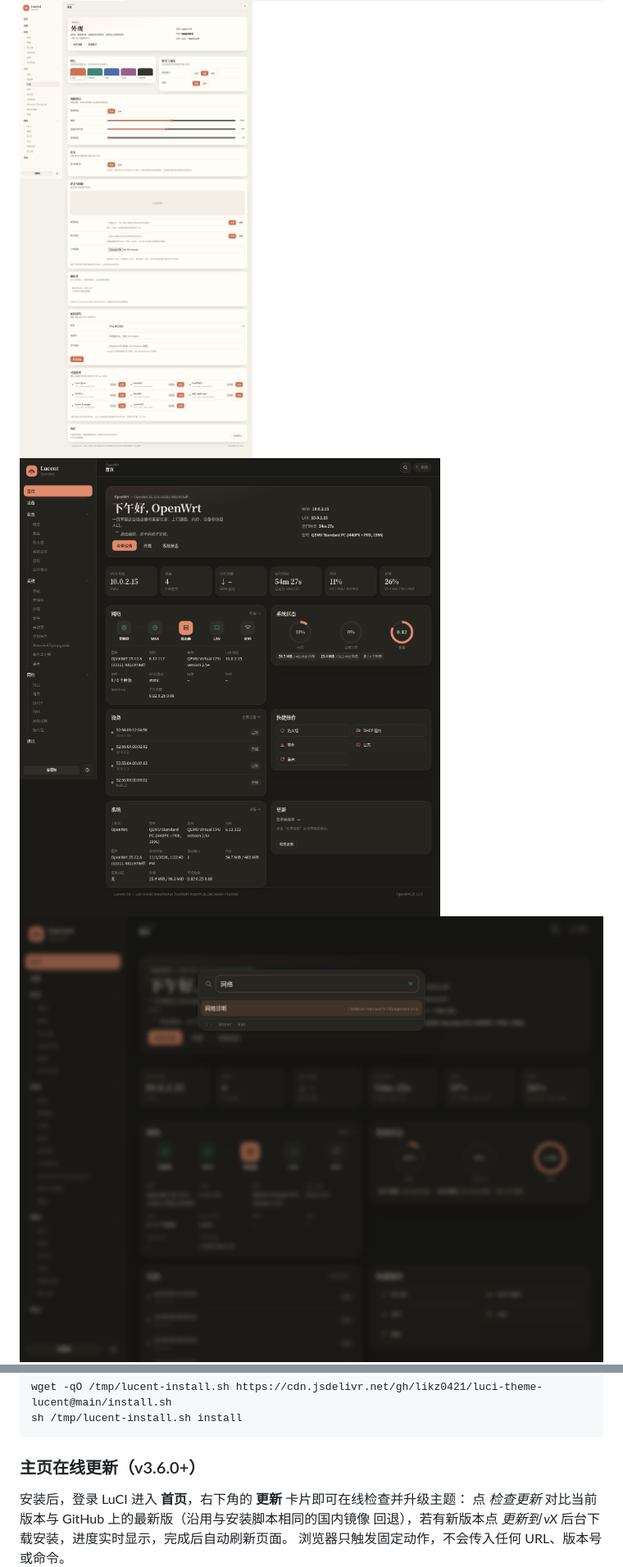
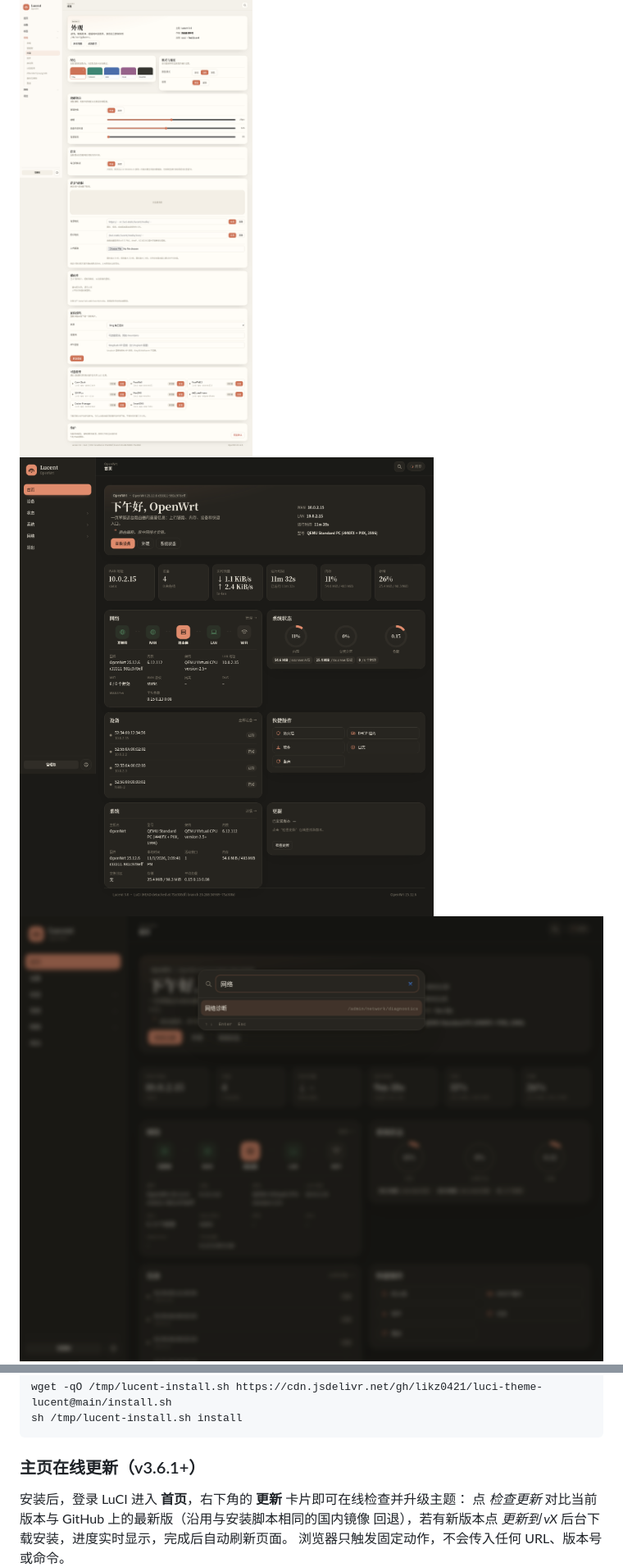
Before and after one commit to likz0421/luci-theme-lucent, a Markdown page: README.md, 2 parts joined by grey strips. Shown at 82% size. Rendered like a GitHub page; pictures changed too: docs/screenshots/03-devices-light-zh.png, docs/screenshots/04-appearance-light-zh.png, docs/screenshots/05-home-dark-zh.png.

````diff
--- a/README.md
+++ b/README.md
@@ -121,7 +121,7 @@ wget -qO /tmp/lucent-install.sh https://cdn.jsdelivr.net/gh/likz0421/luci-theme-
 sh /tmp/lucent-install.sh install
 ```
 
-### 主页在线更新（v3.6.0+）
+### 主页在线更新（v3.6.1+）
 
 安装后，登录 LuCI 进入 **首页**，右下角的 **更新** 卡片即可在线检查并升级主题：
 点 *检查更新* 对比当前版本与 GitHub 上的最新版（沿用与安装脚本相同的国内镜像
````
Also changed, not shown: other parts of README.md (+8 -8 lines), CHANGELOG.md (+12 -0 lines), docs/screenshots/02-home-light-zh.png, 7 other files.
